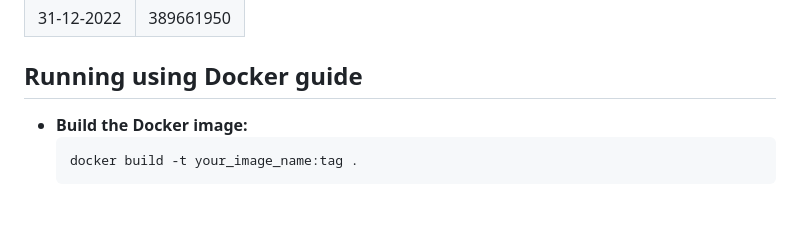
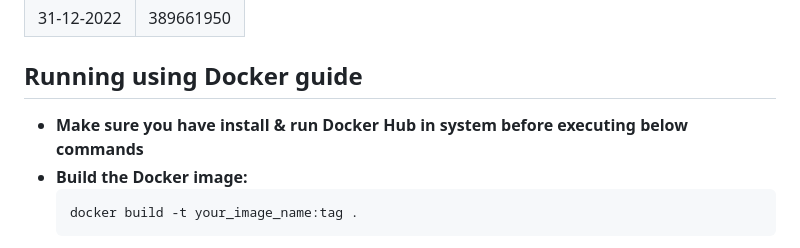
Before and after one commit to Janmejay1998/Fetch-Machine-Learning-Engineer-Exercise, a Markdown page: README.md, the part around the change. GitHub-like rendering; blank space fills up the shorter version.

````diff
--- a/README.md
+++ b/README.md
@@ -81,6 +81,7 @@ Linear regression is a linear model that assumes a linear relationship between t
 | 31-12-2022 | 389661950 |
 
 ## Running using Docker guide
+- **Make sure you have install & run Docker Hub in system before executing below commands**
 - **Build the Docker image:**
   ```
   docker build -t your_image_name:tag .
````
